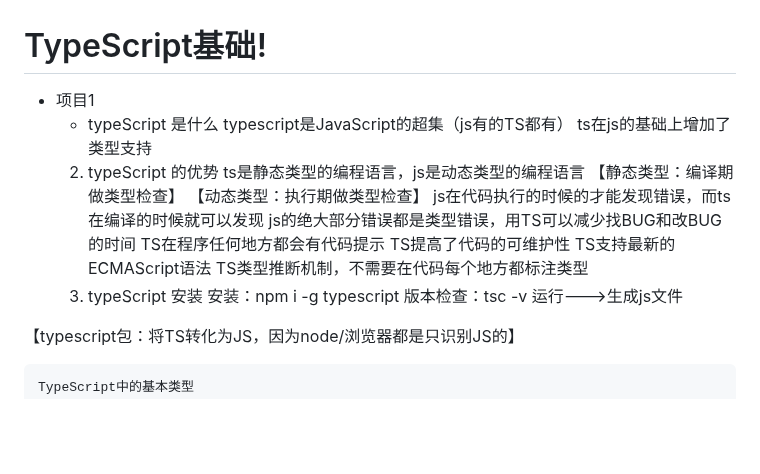
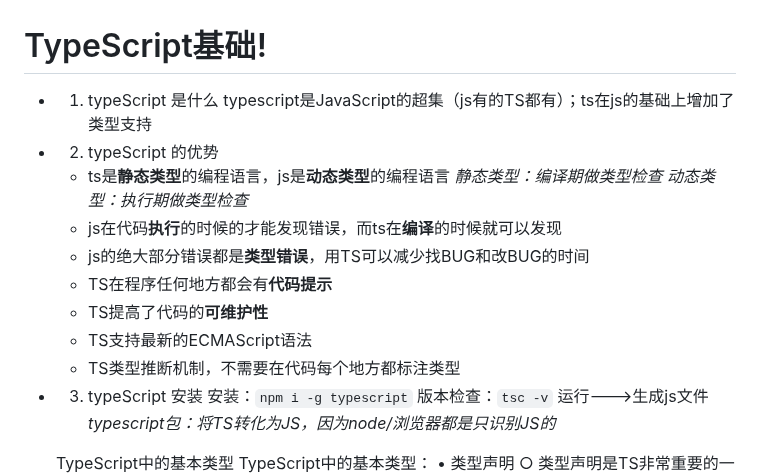
Before and after one commit to Trumen1219/TypeScript-Study, a Markdown page: README.md, the part around the change. Rendered like a GitHub page; blank space fills up the shorter version.

```diff
--- a/README.md
+++ b/README.md
@@ -1,25 +1,21 @@
 # TypeScript基础!
 
-* 项目1
-	* typeScript 是什么
-	typescript是JavaScript的超集（js有的TS都有）
-	ts在js的基础上增加了类型支持
-	2. typeScript 的优势
-	ts是静态类型的编程语言，js是动态类型的编程语言
-		【静态类型：编译期做类型检查】
-		【动态类型：执行期做类型检查】
-	js在代码执行的时候的才能发现错误，而ts在编译的时候就可以发现
-	js的绝大部分错误都是类型错误，用TS可以减少找BUG和改BUG的时间
-	TS在程序任何地方都会有代码提示
-	TS提高了代码的可维护性
-	TS支持最新的ECMAScript语法
-	TS类型推断机制，不需要在代码每个地方都标注类型
-	3. typeScript 安装
-	安装：npm i -g typescript
-	版本检查：tsc -v
+* 1. typeScript 是什么
+	typescript是JavaScript的超集（js有的TS都有）；ts在js的基础上增加了类型支持
+* 2. typeScript 的优势
+	* ts是**静态类型**的编程语言，js是**动态类型**的编程语言
+	*静态类型：编译期做类型检查   动态类型：执行期做类型检查*
+	* js在代码**执行**的时候的才能发现错误，而ts在**编译**的时候就可以发现
+	* js的绝大部分错误都是**类型错误**，用TS可以减少找BUG和改BUG的时间
+	* TS在程序任何地方都会有**代码提示**
+	* TS提高了代码的**可维护性**
+	* TS支持最新的ECMAScript语法
+	* TS类型推断机制，不需要在代码每个地方都标注类型
+* 3. typeScript 安装
+	安装：`npm i -g typescript`
+	版本检查：`tsc -v`
 	运行--->生成js文件
-
-【typescript包：将TS转化为JS，因为node/浏览器都是只识别JS的】
+	*typescript包：将TS转化为JS，因为node/浏览器都是只识别JS的*
 
 
 
```
